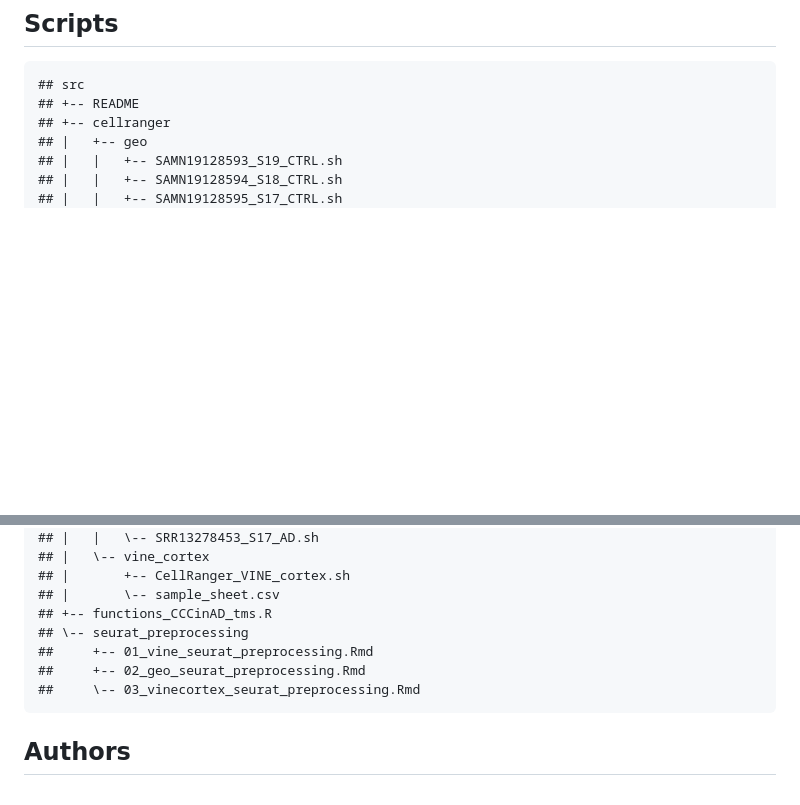
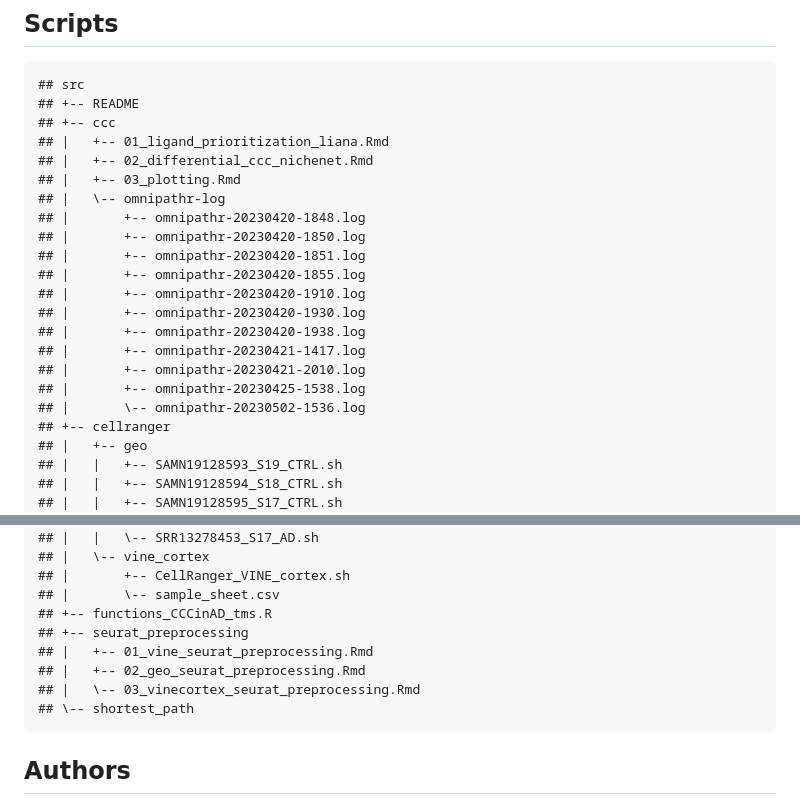
Before and after one commit to lasseignelab/230313_TS_CCCinHumanAD, a Markdown page: README.md, 2 parts joined by grey strips. GitHub-like rendering; blank space fills up the shorter version.

Commit message:
updated script tree

```diff
--- a/README.md
+++ b/README.md
@@ -20,6 +20,22 @@ the University of Alabama at Birmingham](https://www.lasseigne.org/)
 
     ## src
     ## +-- README
+    ## +-- ccc
+    ## |   +-- 01_ligand_prioritization_liana.Rmd
+    ## |   +-- 02_differential_ccc_nichenet.Rmd
+    ## |   +-- 03_plotting.Rmd
+    ## |   \-- omnipathr-log
+    ## |       +-- omnipathr-20230420-1848.log
+    ## |       +-- omnipathr-20230420-1850.log
+    ## |       +-- omnipathr-20230420-1851.log
+    ## |       +-- omnipathr-20230420-1855.log
+    ## |       +-- omnipathr-20230420-1910.log
+    ## |       +-- omnipathr-20230420-1930.log
+    ## |       +-- omnipathr-20230420-1938.log
+    ## |       +-- omnipathr-20230421-1417.log
+    ## |       +-- omnipathr-20230421-2010.log
+    ## |       +-- omnipathr-20230425-1538.log
+    ## |       \-- omnipathr-20230502-1536.log
     ## +-- cellranger
     ## |   +-- geo
     ## |   |   +-- SAMN19128593_S19_CTRL.sh
@@ -63,10 +79,11 @@ the University of Alabama at Birmingham](https://www.lasseigne.org/)
     ## |       +-- CellRanger_VINE_cortex.sh
     ## |       \-- sample_sheet.csv
     ## +-- functions_CCCinAD_tms.R
-    ## \-- seurat_preprocessing
-    ##     +-- 01_vine_seurat_preprocessing.Rmd
-    ##     +-- 02_geo_seurat_preprocessing.Rmd
-    ##     \-- 03_vinecortex_seurat_preprocessing.Rmd
+    ## +-- seurat_preprocessing
+    ## |   +-- 01_vine_seurat_preprocessing.Rmd
+    ## |   +-- 02_geo_seurat_preprocessing.Rmd
+    ## |   \-- 03_vinecortex_seurat_preprocessing.Rmd
+    ## \-- shortest_path
 
 ## Authors
 
```
Also changed, not shown: other parts of README.md (+1 -1 lines).
